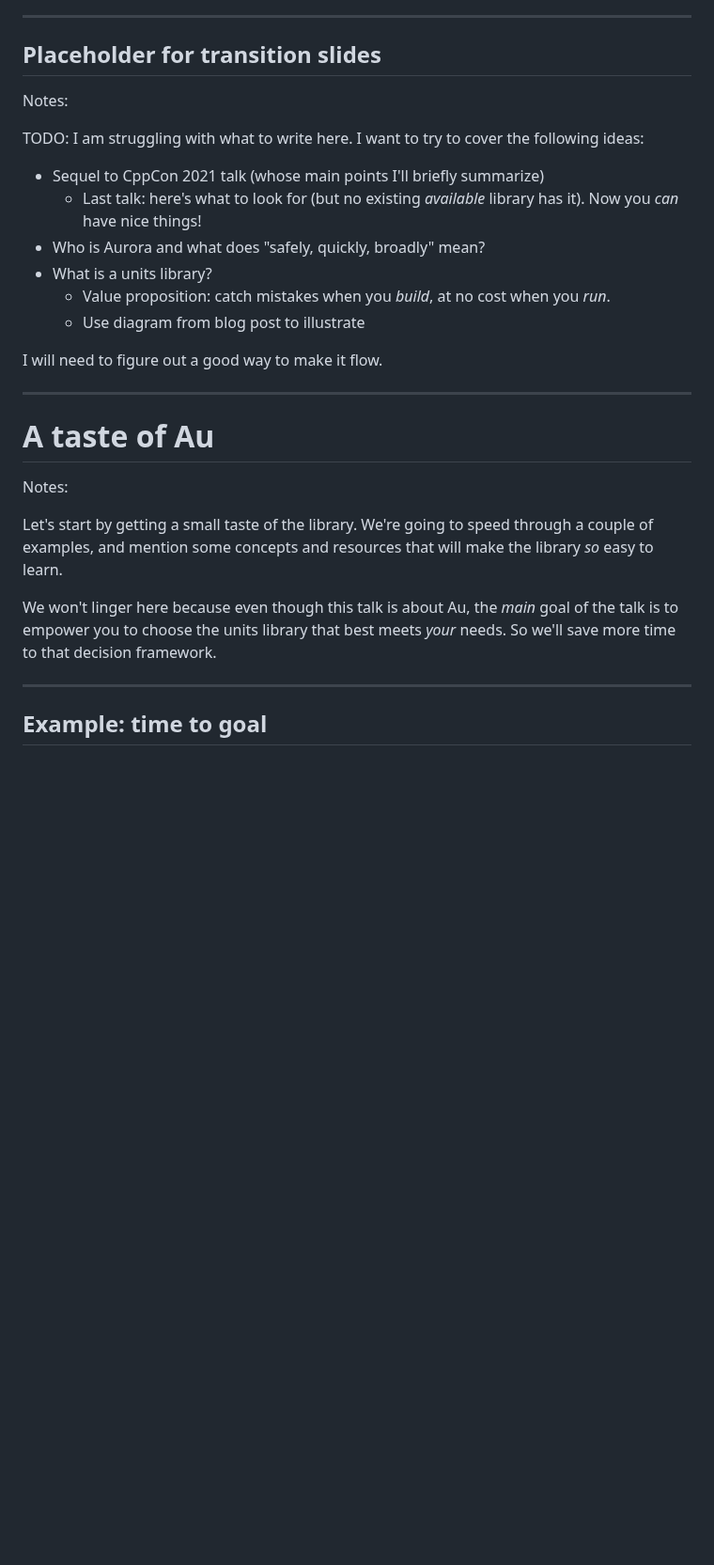
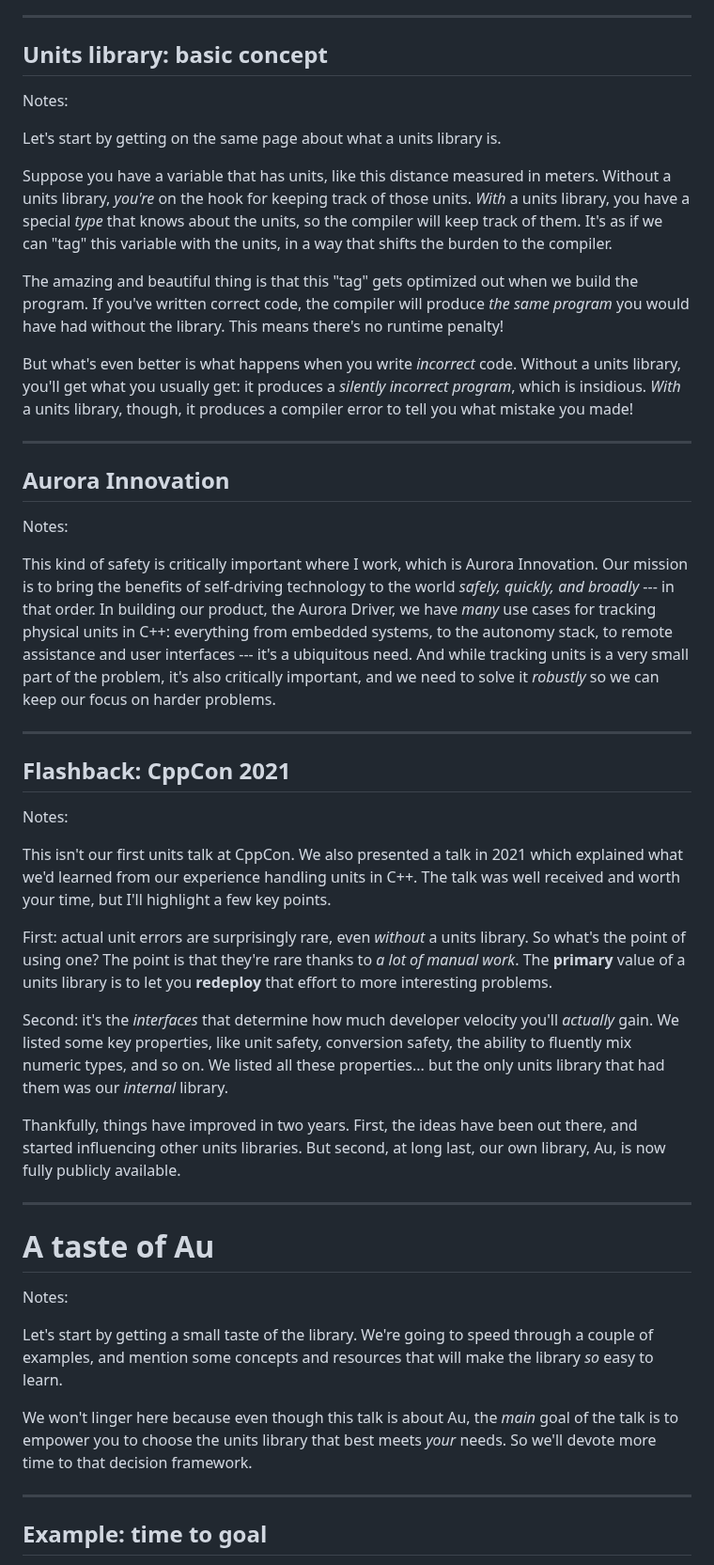
Before and after one commit to chiphogg/cppcon-2023-au-units, a Markdown page: hogg-cppcon-23.md, the part around the change. Shown at 94% size. Drawn GitHub-style; blank space fills up the shorter version.

Commit message:
Flesh out intro: replace placeholder

```diff
--- a/hogg-cppcon-23.md
+++ b/hogg-cppcon-23.md
@@ -14,21 +14,62 @@ make every participating library stronger, and it's the _entire C++ community_ w
 
 ---
 
-## Placeholder for transition slides
+## Units library: basic concept
 
 Notes:
 
-TODO: I am struggling with what to write here.  I want to try to cover the following ideas:
+Let's start by getting on the same page about what a units library is.
 
-- Sequel to CppCon 2021 talk (whose main points I'll briefly summarize)
-    - Last talk: here's what to look for (but no existing _available_ library has it).  Now you
-      _can_ have nice things!
-- Who is Aurora and what does "safely, quickly, broadly" mean?
-- What is a units library?
-    - Value proposition: catch mistakes when you _build_, at no cost when you _run_.
-    - Use diagram from blog post to illustrate
+Suppose you have a variable that has units, like this distance measured in meters.  Without a units
+library, _you're_ on the hook for keeping track of those units.  _With_ a units library, you have
+a special _type_ that knows about the units, so the compiler will keep track of them.  It's as if we
+can "tag" this variable with the units, in a way that shifts the burden to the compiler.
 
-I will need to figure out a good way to make it flow.
+The amazing and beautiful thing is that this "tag" gets optimized out when we build the program.  If
+you've written correct code, the compiler will produce _the same program_ you would have had without
+the library.  This means there's no runtime penalty!
+
+But what's even better is what happens when you write _incorrect_ code.  Without a units library,
+you'll get what you usually get: it produces a _silently incorrect program_, which is insidious.
+_With_ a units library, though, it produces a compiler error to tell you what mistake you made!
+
+---
+
+## Aurora Innovation
+
+Notes:
+
+This kind of safety is critically important where I work, which is Aurora Innovation.  Our mission
+is to bring the benefits of self-driving technology to the world _safely, quickly, and broadly_ ---
+in that order.  In building our product, the Aurora Driver, we have _many_ use cases for tracking
+physical units in C++: everything from embedded systems, to the autonomy stack, to remote assistance
+and user interfaces --- it's a ubiquitous need.  And while tracking units is a very small part of
+the problem, it's also critically important, and we need to solve it _robustly_ so we can keep our
+focus on harder problems.
+
+---
+
+## Flashback: CppCon 2021
+
+Notes:
+
+This isn't our first units talk at CppCon.  We also presented a talk in 2021 which explained what
+we'd learned from our experience handling units in C++.  The talk was well received and worth your
+time, but I'll highlight a few key points.
+
+First: actual unit errors are surprisingly rare, even _without_ a units library.  So what's the
+point of using one?  The point is that they're rare thanks to _a lot of manual work_.  The
+**primary** value of a units library is to let you **redeploy** that effort to more interesting
+problems.
+
+Second: it's the _interfaces_ that determine how much developer velocity you'll _actually_ gain.  We
+listed some key properties, like unit safety, conversion safety, the ability to fluently mix numeric
+types, and so on.  We listed all these properties... but the only units library that had them was
+our _internal_ library.
+
+Thankfully, things have improved in two years.  First, the ideas have been out there, and started
+influencing other units libraries.  But second, at long last, our own library, Au, is now fully
+publicly available.
 
 ---
 
@@ -40,7 +81,7 @@ Let's start by getting a small taste of the library.  We're going to speed throu
 examples, and mention some concepts and resources that will make the library _so_ easy to learn.
 
 We won't linger here because even though this talk is about Au, the _main_ goal of the talk is to
-empower you to choose the units library that best meets _your_ needs.  So we'll save more time to
+empower you to choose the units library that best meets _your_ needs.  So we'll devote more time to
 that decision framework.
 
 ---
```
